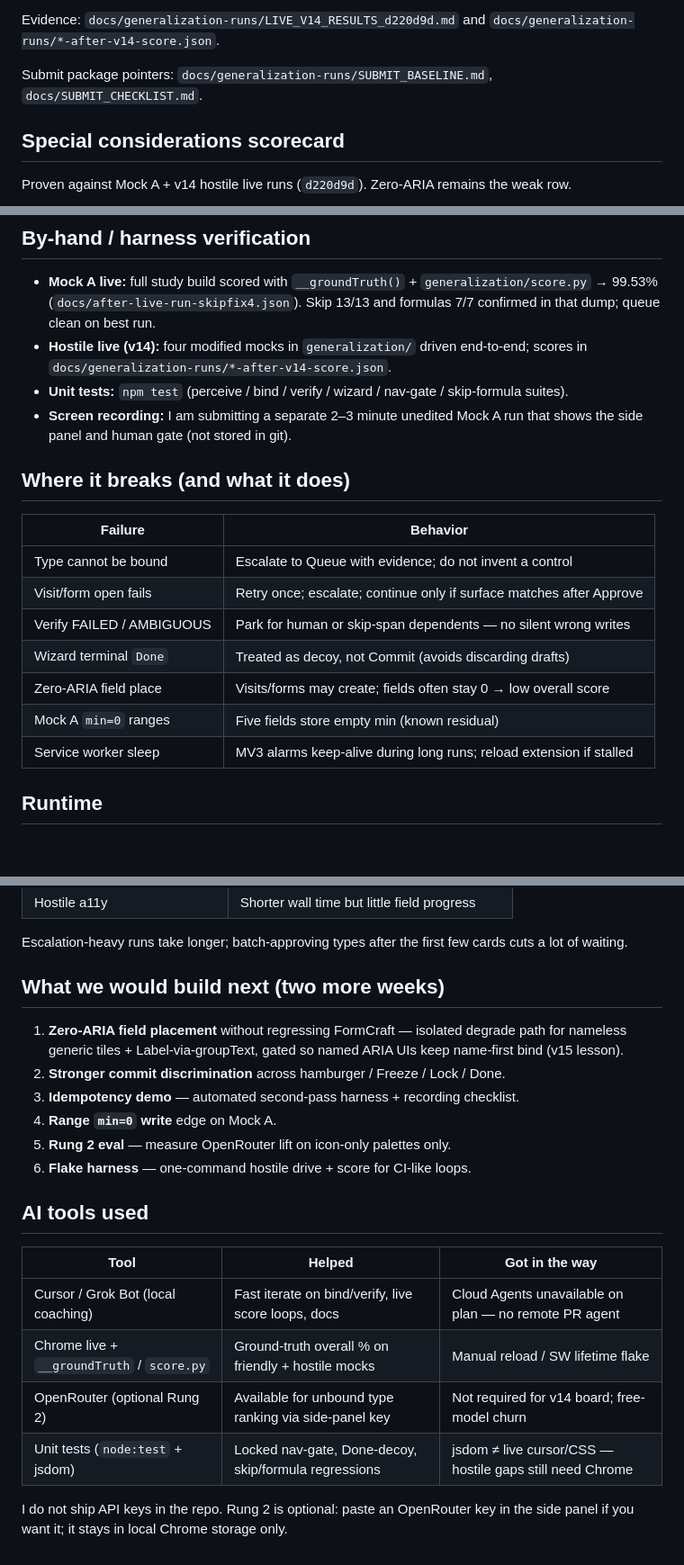
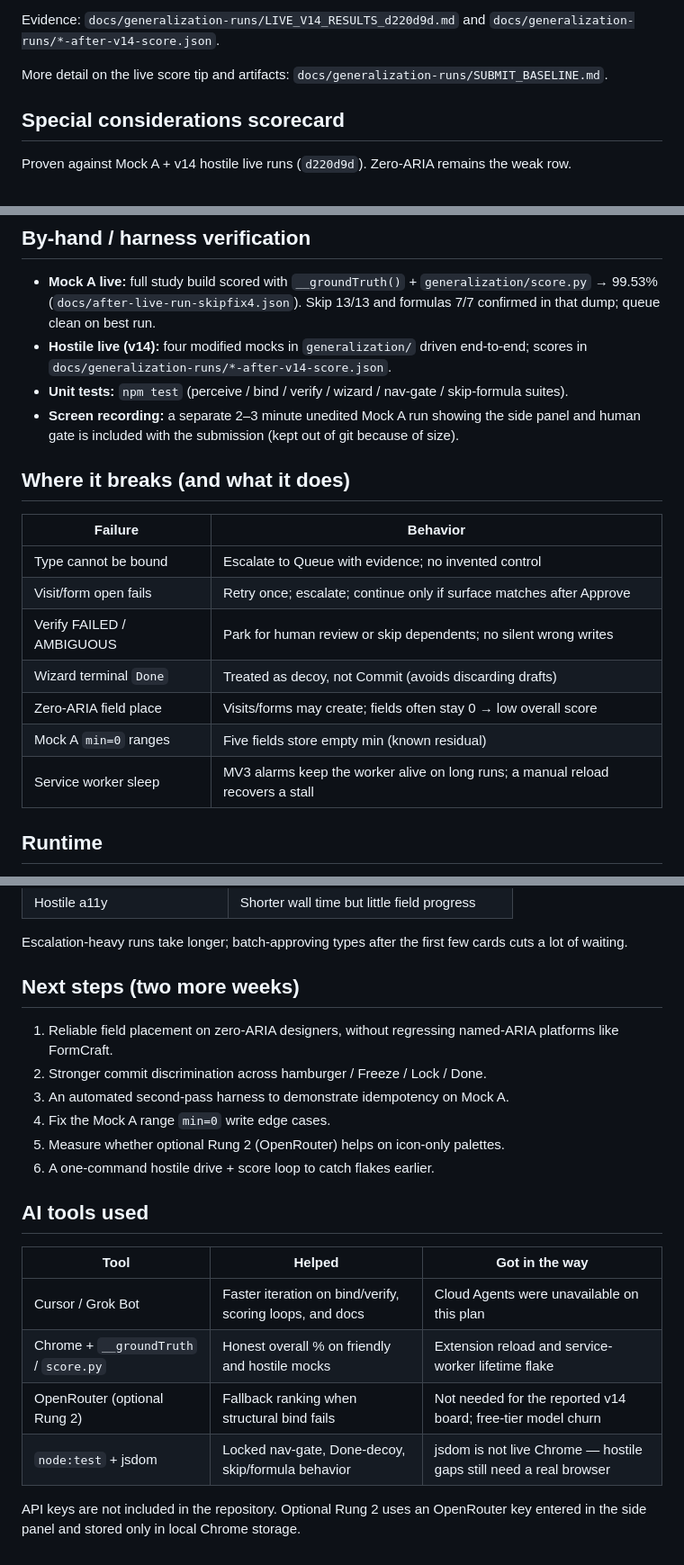
Before and after one commit to Harshavardhan-Yaddalapuri/intake-1a-extension, a Markdown page: README.md, 3 parts joined by grey strips. Shown at 90% size. GitHub-like rendering; blank space fills up the shorter version.

Commit message:
docs: make README reviewer-facing, not self-instruction
Tone down meta submit notes so setup and results read as documentation for someone evaluating the extension.

```diff
--- a/README.md
+++ b/README.md
@@ -172,8 +171,8 @@ clear a ~70% unseen bar; zero-ARIA field write remains the honest gap.
 Evidence: `docs/generalization-runs/LIVE_V14_RESULTS_d220d9d.md` and
 `docs/generalization-runs/*-after-v14-score.json`.
 
-Submit package pointers: `docs/generalization-runs/SUBMIT_BASELINE.md`,
-`docs/SUBMIT_CHECKLIST.md`.
+More detail on the live score tip and artifacts:
+`docs/generalization-runs/SUBMIT_BASELINE.md`.
 
 ## Special considerations scorecard
 
@@ -235,20 +234,21 @@ zero form-domain knowledge, zero LLM calls.
   end-to-end; scores in `docs/generalization-runs/*-after-v14-score.json`.
 - **Unit tests:** `npm test` (perceive / bind / verify / wizard / nav-gate /
   skip-formula suites).
-- **Screen recording:** I am submitting a separate 2–3 minute unedited
-  Mock A run that shows the side panel and human gate (not stored in git).
+- **Screen recording:** a separate 2–3 minute unedited Mock A run showing
+  the side panel and human gate is included with the submission (kept out of
+  git because of size).
 
 ## Where it breaks (and what it does)
 
 | Failure | Behavior |
 |---|---|
-| Type cannot be bound | Escalate to Queue with evidence; do not invent a control |
+| Type cannot be bound | Escalate to Queue with evidence; no invented control |
 | Visit/form open fails | Retry once; escalate; continue only if surface matches after Approve |
-| Verify FAILED / AMBIGUOUS | Park for human or skip-span dependents — no silent wrong writes |
+| Verify FAILED / AMBIGUOUS | Park for human review or skip dependents; no silent wrong writes |
 | Wizard terminal `Done` | Treated as decoy, not Commit (avoids discarding drafts) |
 | Zero-ARIA field place | Visits/forms may create; fields often stay 0 → low overall score |
 | Mock A `min=0` ranges | Five fields store empty min (known residual) |
-| Service worker sleep | MV3 alarms keep-alive during long runs; reload extension if stalled |
+| Service worker sleep | MV3 alarms keep the worker alive on long runs; a manual reload recovers a stall |
 
 ## Runtime
 
@@ -265,26 +265,25 @@ Chrome, human approvals only when gated:
 Escalation-heavy runs take longer; batch-approving types after the first few
 cards cuts a lot of waiting.
 
-## What we would build next (two more weeks)
+## Next steps (two more weeks)
 
-1. **Zero-ARIA field placement** without regressing FormCraft — isolated
-   degrade path for nameless generic tiles + Label-via-groupText, gated so
-   named ARIA UIs keep name-first bind (v15 lesson).
-2. **Stronger commit discrimination** across hamburger / Freeze / Lock / Done.
-3. **Idempotency demo** — automated second-pass harness + recording checklist.
-4. **Range `min=0` write** edge on Mock A.
-5. **Rung 2 eval** — measure OpenRouter lift on icon-only palettes only.
-6. **Flake harness** — one-command hostile drive + score for CI-like loops.
+1. Reliable field placement on zero-ARIA designers, without regressing
+   named-ARIA platforms like FormCraft.
+2. Stronger commit discrimination across hamburger / Freeze / Lock / Done.
+3. An automated second-pass harness to demonstrate idempotency on Mock A.
+4. Fix the Mock A range `min=0` write edge cases.
+5. Measure whether optional Rung 2 (OpenRouter) helps on icon-only palettes.
+6. A one-command hostile drive + score loop to catch flakes earlier.
 
 ## AI tools used
 
 | Tool | Helped | Got in the way |
 |---|---|---|
-| Cursor / Grok Bot (local coaching) | Fast iterate on bind/verify, live score loops, docs | Cloud Agents unavailable on plan — no remote PR agent |
-| Chrome live + `__groundTruth` / `score.py` | Ground-truth overall % on friendly + hostile mocks | Manual reload / SW lifetime flake |
-| OpenRouter (optional Rung 2) | Available for unbound type ranking via side-panel key | Not required for v14 board; free-model churn |
-| Unit tests (`node:test` + jsdom) | Locked nav-gate, Done-decoy, skip/formula regressions | jsdom ≠ live cursor/CSS — hostile gaps still need Chrome |
+| Cursor / Grok Bot | Faster iteration on bind/verify, scoring loops, and docs | Cloud Agents were unavailable on this plan |
+| Chrome + `__groundTruth` / `score.py` | Honest overall % on friendly and hostile mocks | Extension reload and service-worker lifetime flake |
+| OpenRouter (optional Rung 2) | Fallback ranking when structural bind fails | Not needed for the reported v14 board; free-tier model churn |
+| `node:test` + jsdom | Locked nav-gate, Done-decoy, skip/formula behavior | jsdom is not live Chrome — hostile gaps still need a real browser |
 
-I do not ship API keys in the repo. Rung 2 is optional: paste an
-OpenRouter key in the side panel if you want it; it stays in local Chrome
-storage only.
+API keys are not included in the repository. Optional Rung 2 uses an
+OpenRouter key entered in the side panel and stored only in local Chrome
+storage.
```
Also changed, not shown: other parts of README.md (+4 -5 lines), docs/README.SUBMIT.md (+27 -28 lines).
